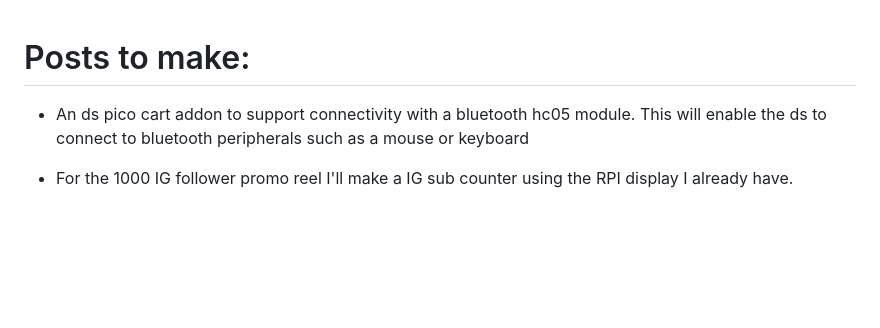
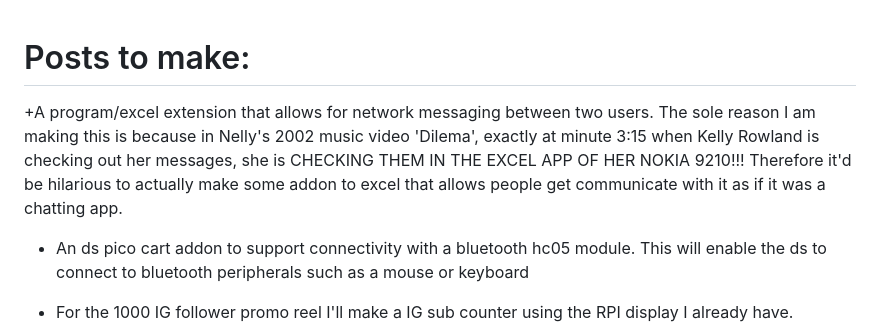
Before and after one commit to robodude0395/omar-fyi-portfolio-website, a Markdown page: TODO.md, the part around the change. Rendered like a GitHub page; blank space fills up the shorter version.

Commit message:
Update TODO.md with new project ideas
Added new project ideas including an Excel messaging extension

```diff
--- a/TODO.md
+++ b/TODO.md
@@ -1,4 +1,5 @@
 # Posts to make:
++A program/excel extension that allows for network messaging between two users. The sole reason I am making this is because in Nelly's 2002 music video 'Dilema', exactly at minute 3:15 when Kelly Rowland is checking out her messages, she is CHECKING THEM IN THE EXCEL APP OF HER NOKIA 9210!!! Therefore it'd be hilarious to actually make some addon to excel that allows people get communicate with it as if it was a chatting app.
 + An ds pico cart addon to support connectivity with a bluetooth hc05 module. This will enable the ds to connect to bluetooth peripherals such as a mouse or keyboard
 + For the 1000 IG follower promo reel I'll make a IG sub counter using the RPI display I already have.
 + A 3ds vnc server app that allows the user to connect to any rpi within the network. There should be two options for control, one for regular ssh cli and a gui interface through vnc server. Controls such as keyboard and mouse will be emulated. (As a joke mention that I was thinking of using that bluetooth pokemon keyboard that was exclusive to europe).
```
